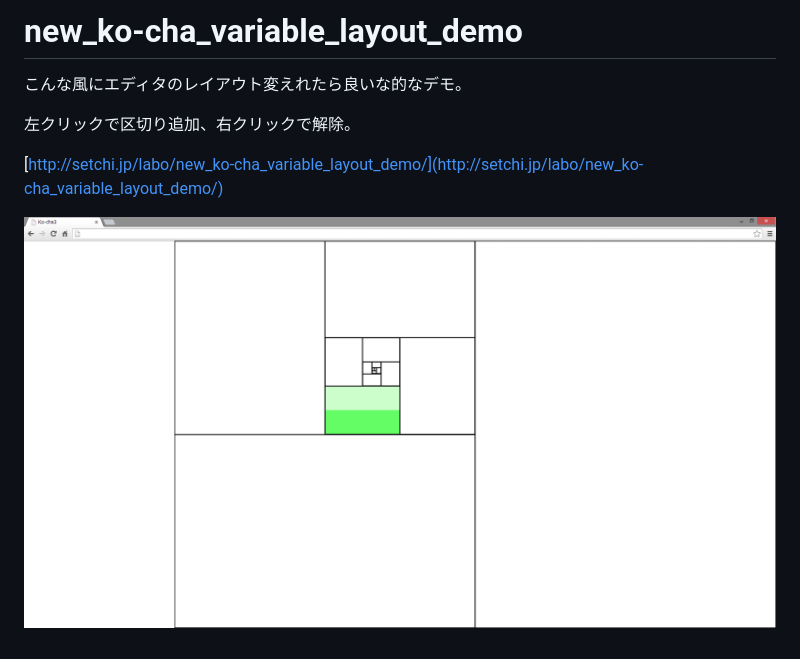
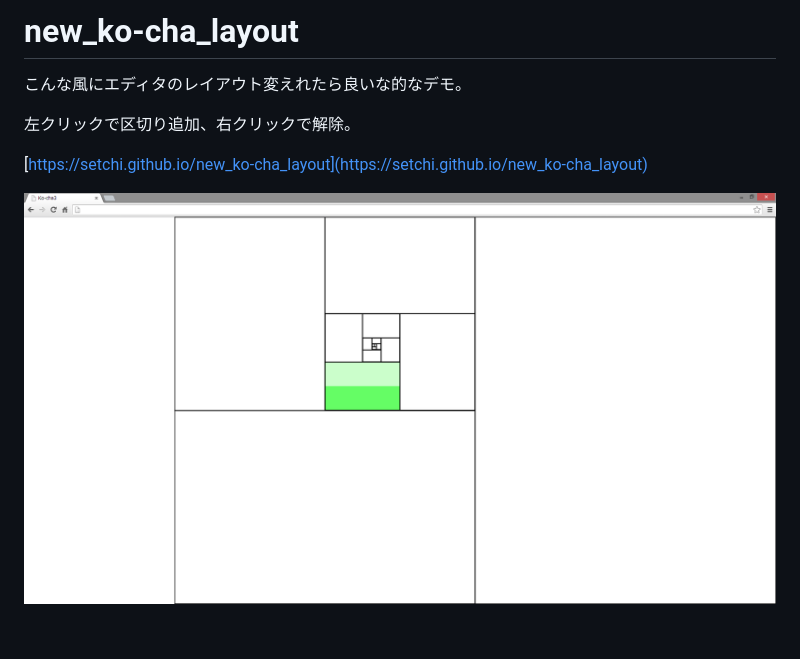
Before and after one commit to setchi/new_ko-cha_layout, a Markdown page: README.md, the part around the change. Rendered like a GitHub page.

Commit message:
Rename

```diff
--- a/README.md
+++ b/README.md
@@ -1,9 +1,9 @@
-new_ko-cha_variable_layout_demo
+new_ko-cha_layout
 ==========================
 こんな風にエディタのレイアウト変えれたら良いな的なデモ。
 
 左クリックで区切り追加、右クリックで解除。
 
-[http://setchi.jp/labo/new_ko-cha_variable_layout_demo/](http://setchi.jp/labo/new_ko-cha_variable_layout_demo/)
+[https://setchi.github.io/new_ko-cha_layout](https://setchi.github.io/new_ko-cha_layout)
 
-![new_ko-cha_variable_layout_demo](img/new_ko-cha_variable_layout_demo.png "new_ko-cha_variable_layout_demo")
+![new_ko-cha_layout](img/new_ko-cha_layout.png "new_ko-cha_layout")
```
Also changed, not shown: img/new_ko-cha_layout.png (renamed from img/new_ko-cha_variable_layout_demo.png).
